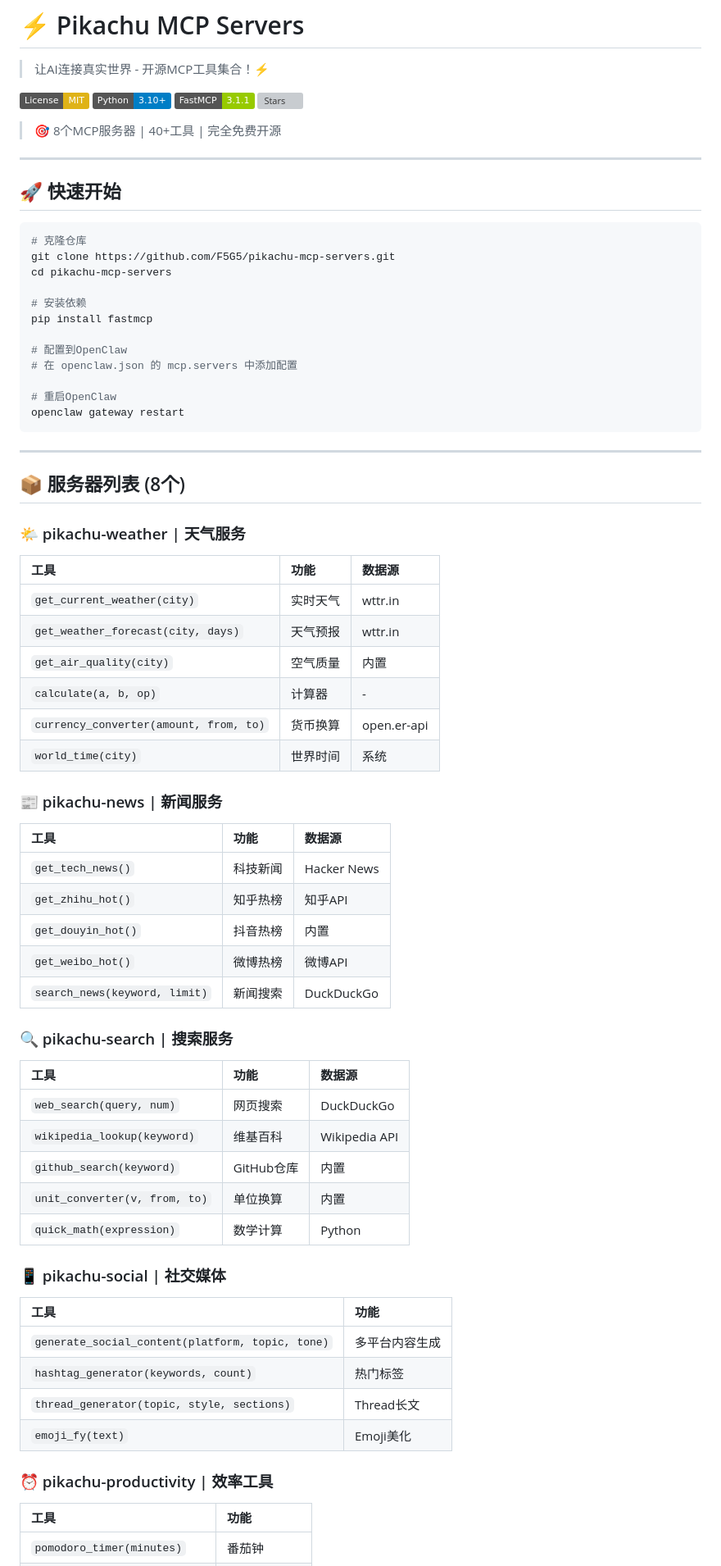
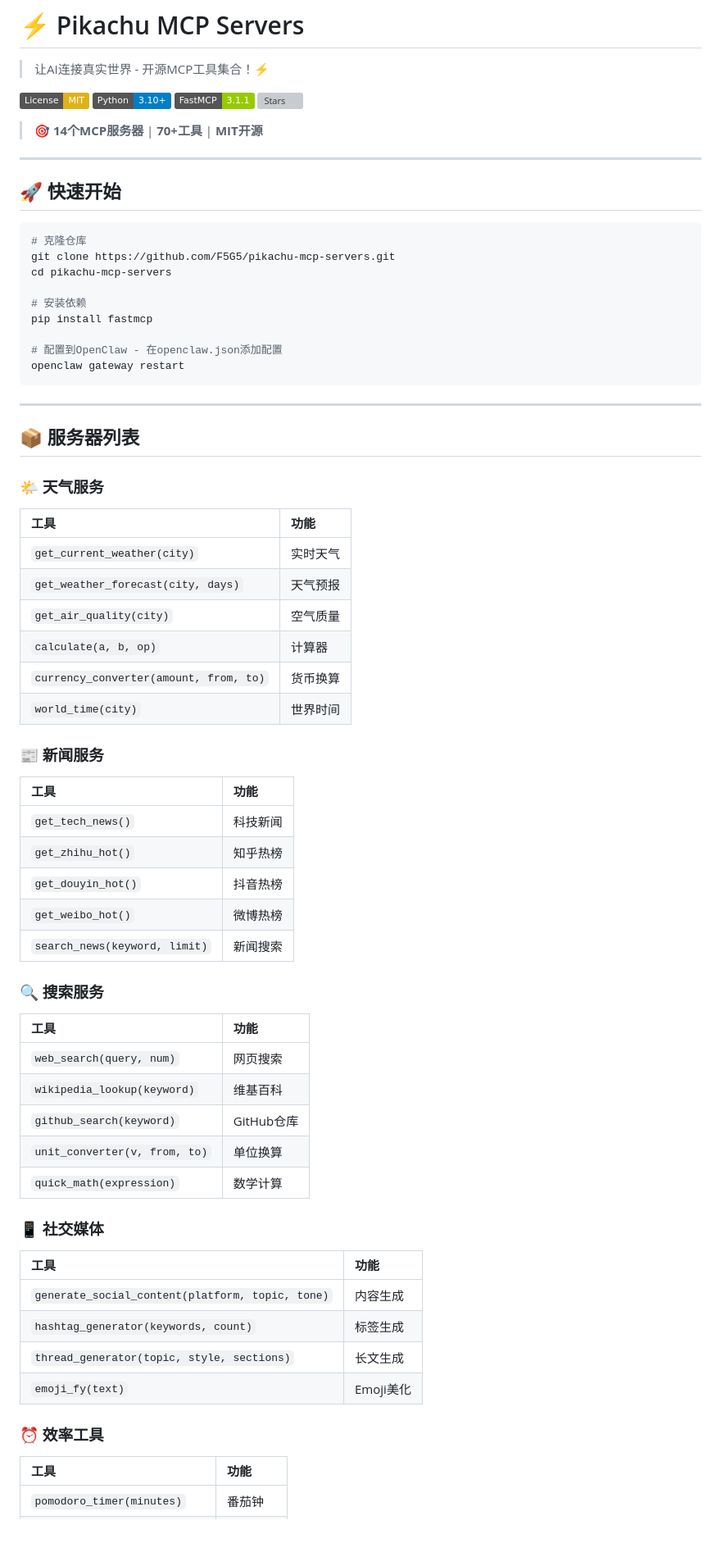
Before and after one commit to F5G5/pikachu-mcp-servers, a Markdown page: README.md, the part around one of its changes. Shown at 82% size. Rendered like a GitHub page; badges without logos; blank space fills up the shorter version; grey boxes are pictures that could not be loaded.

Commit message:
Update README - 14 servers, 78+ tools complete!

````diff
--- a/README.md
+++ b/README.md
@@ -7,7 +7,7 @@
 [![FastMCP](https://img.shields.io/badge/FastMCP-3.1.1-green.svg)](https://gofastmcp.com/)
 [![Stars](https://img.shields.io/github/stars/F5G5/pikachu-mcp-servers?style=social)](https://github.com/F5G5/pikachu-mcp-servers)
 
-> 🎯 8个MCP服务器 | 40+工具 | 完全免费开源
+> 🎯 **14个MCP服务器** | **70+工具** | **MIT开源**
 
 ---
 
@@ -21,59 +21,51 @@ cd pikachu-mcp-servers
 # 安装依赖
 pip install fastmcp
 
-# 配置到OpenClaw
-# 在 openclaw.json 的 mcp.servers 中添加配置
-
-# 重启OpenClaw
+# 配置到OpenClaw - 在openclaw.json添加配置
 openclaw gateway restart
 ```
 
 ---
 
-## 📦 服务器列表 (8个)
+## 📦 服务器列表
 
-### 🌤️ pikachu-weather | 天气服务
-
-| 工具 | 功能 | 数据源 |
-|:---|:---|:---|
-| `get_current_weather(city)` | 实时天气 | wttr.in |
-| `get_weather_forecast(city, days)` | 天气预报 | wttr.in |
-| `get_air_quality(city)` | 空气质量 | 内置 |
-| `calculate(a, b, op)` | 计算器 | - |
-| `currency_converter(amount, from, to)` | 货币换算 | open.er-api |
-| `world_time(city)` | 世界时间 | 系统 |
-
-### 📰 pikachu-news | 新闻服务
-
-| 工具 | 功能 | 数据源 |
-|:---|:---|:---|
-| `get_tech_news()` | 科技新闻 | Hacker News |
-| `get_zhihu_hot()` | 知乎热榜 | 知乎API |
-| `get_douyin_hot()` | 抖音热榜 | 内置 |
-| `get_weibo_hot()` | 微博热榜 | 微博API |
-| `search_news(keyword, limit)` | 新闻搜索 | DuckDuckGo |
-
-### 🔍 pikachu-search | 搜索服务
-
-| 工具 | 功能 | 数据源 |
-|:---|:---|:---|
-| `web_search(query, num)` | 网页搜索 | DuckDuckGo |
-| `wikipedia_lookup(keyword)` | 维基百科 | Wikipedia API |
-| `github_search(keyword)` | GitHub仓库 | 内置 |
-| `unit_converter(v, from, to)` | 单位换算 | 内置 |
-| `quick_math(expression)` | 数学计算 | Python |
-
-### 📱 pikachu-social | 社交媒体
-
+### 🌤️ 天气服务
 | 工具 | 功能 |
 |:---|:---|
-| `generate_social_content(platform, topic, tone)` | 多平台内容生成 |
-| `hashtag_generator(keywords, count)` | 热门标签 |
-| `thread_generator(topic, style, sections)` | Thread长文 |
+| `get_current_weather(city)` | 实时天气 |
+| `get_weather_forecast(city, days)` | 天气预报 |
+| `get_air_quality(city)` | 空气质量 |
+| `calculate(a, b, op)` | 计算器 |
+| `currency_converter(amount, from, to)` | 货币换算 |
+| `world_time(city)` | 世界时间 |
+
+### 📰 新闻服务
+| 工具 | 功能 |
+|:---|:---|
+| `get_tech_news()` | 科技新闻 |
+| `get_zhihu_hot()` | 知乎热榜 |
+| `get_douyin_hot()` | 抖音热榜 |
+| `get_weibo_hot()` | 微博热榜 |
+| `search_news(keyword, limit)` | 新闻搜索 |
+
+### 🔍 搜索服务
+| 工具 | 功能 |
+|:---|:---|
+| `web_search(query, num)` | 网页搜索 |
+| `wikipedia_lookup(keyword)` | 维基百科 |
+| `github_search(keyword)` | GitHub仓库 |
+| `unit_converter(v, from, to)` | 单位换算 |
+| `quick_math(expression)` | 数学计算 |
+
+### 📱 社交媒体
+| 工具 | 功能 |
+|:---|:---|
+| `generate_social_content(platform, topic, tone)` | 内容生成 |
+| `hashtag_generator(keywords, count)` | 标签生成 |
+| `thread_generator(topic, style, sections)` | 长文生成 |
 | `emoji_fy(text)` | Emoji美化 |
 
-### ⏰ pikachu-productivity | 效率工具
-
+### ⏰ 效率工具
 | 工具 | 功能 |
 |:---|:---|
 | `pomodoro_timer(minutes)` | 番茄钟 |
````
Also changed, not shown: other parts of README.md (+128 -70 lines).
